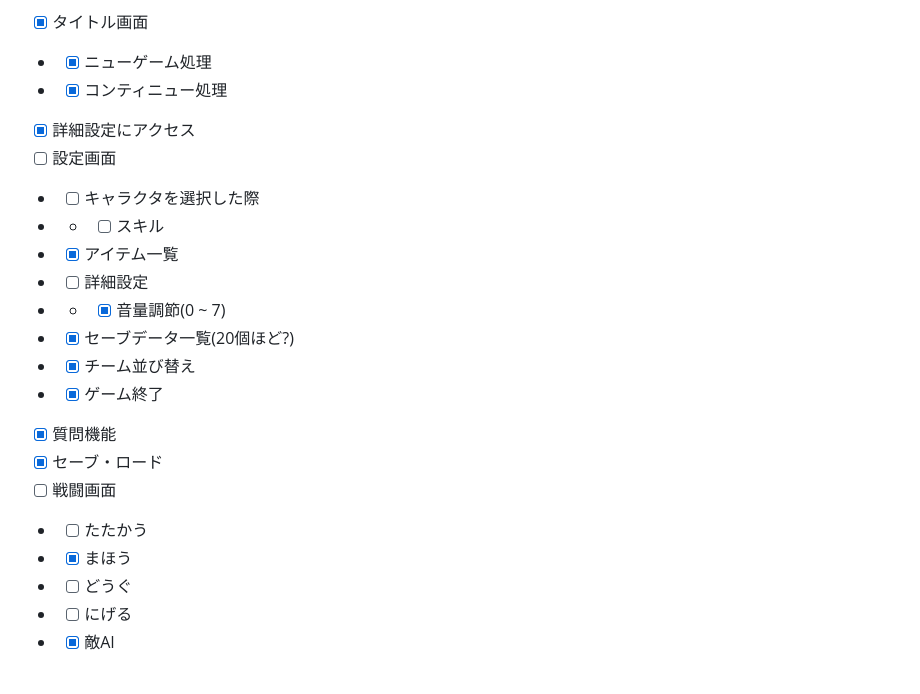
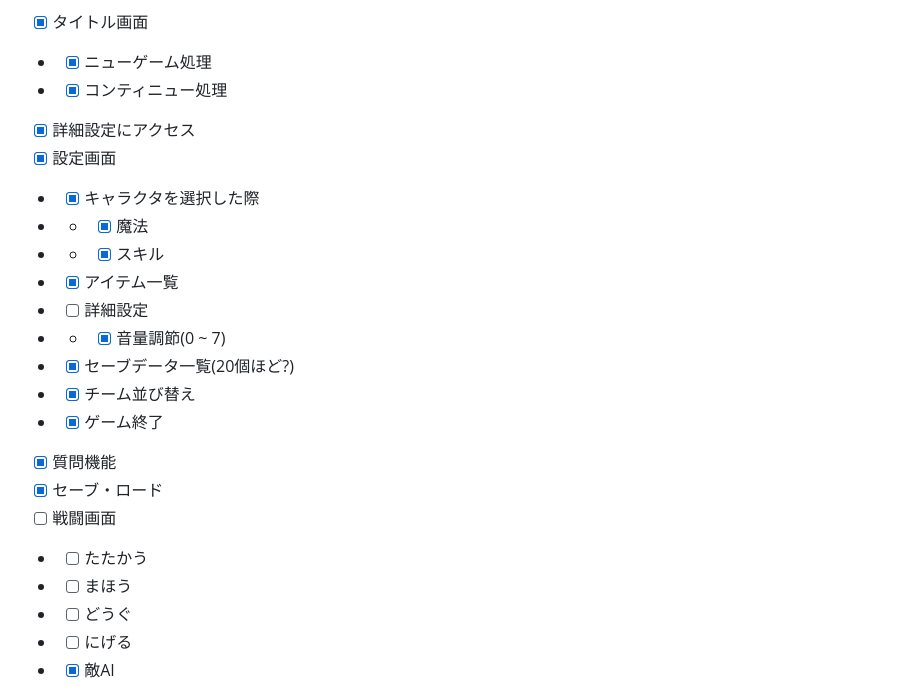
Before and after one commit to rei-0131/IK_RPG, a Markdown page: README.md, the part around the change. Drawn GitHub-style.

```diff
--- a/README.md
+++ b/README.md
@@ -22,9 +22,10 @@
 - - [x] ニューゲーム処理
 - - [x] コンティニュー処理
 - [x] 詳細設定にアクセス
-- [ ] 設定画面
-- - [ ] キャラクタを選択した際
-- - - [ ] スキル
+- [x] 設定画面
+- - [x] キャラクタを選択した際
+- - - [x] 魔法
+- - - [x] スキル
 - - [x] アイテム一覧
 - - [ ] 詳細設定
 - - - [x] 音量調節(0 ~ 7)
@@ -35,7 +36,7 @@
 - [x] セーブ・ロード
 - [ ] 戦闘画面
 - - [ ] たたかう
-- - [x] まほう
+- - [ ] まほう
 - - [ ] どうぐ
 - - [ ] にげる
 - - [x] 敵AI
```
